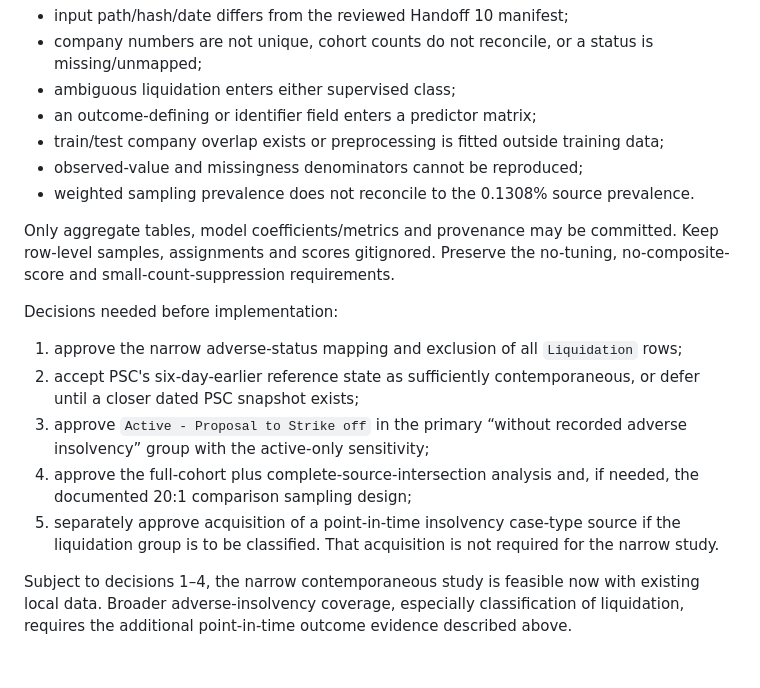
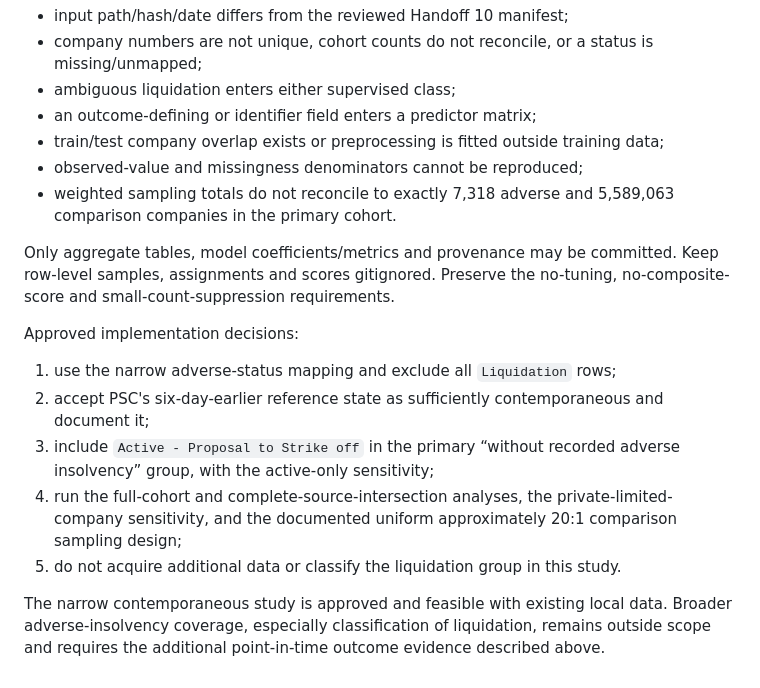
Before and after one commit to ThomasHSimm/open-company-uk, a Markdown page: docs/company-comparison-study-plan.md, the part around one of its changes. GitHub-like rendering.

```diff
--- a/docs/company-comparison-study-plan.md
+++ b/docs/company-comparison-study-plan.md
@@ -282,24 +291,23 @@ Implementation must stop if any of these fails:
 - an outcome-defining or identifier field enters a predictor matrix;
 - train/test company overlap exists or preprocessing is fitted outside training data;
 - observed-value and missingness denominators cannot be reproduced;
-- weighted sampling prevalence does not reconcile to the 0.1308% source prevalence.
+- weighted sampling totals do not reconcile to exactly 7,318 adverse and 5,589,063 comparison
+  companies in the primary cohort.
 
 Only aggregate tables, model coefficients/metrics and provenance may be committed. Keep row-level
 samples, assignments and scores gitignored. Preserve the no-tuning, no-composite-score and
 small-count-suppression requirements.
 
-Decisions needed before implementation:
+Approved implementation decisions:
 
-1. approve the narrow adverse-status mapping and exclusion of all `Liquidation` rows;
-2. accept PSC's six-day-earlier reference state as sufficiently contemporaneous, or defer until a
-   closer dated PSC snapshot exists;
-3. approve `Active - Proposal to Strike off` in the primary “without recorded adverse insolvency”
-   group with the active-only sensitivity;
-4. approve the full-cohort plus complete-source-intersection analysis and, if needed, the documented
-   20:1 comparison sampling design;
-5. separately approve acquisition of a point-in-time insolvency case-type source if the liquidation
-   group is to be classified. That acquisition is not required for the narrow study.
+1. use the narrow adverse-status mapping and exclude all `Liquidation` rows;
+2. accept PSC's six-day-earlier reference state as sufficiently contemporaneous and document it;
+3. include `Active - Proposal to Strike off` in the primary “without recorded adverse insolvency”
+   group, with the active-only sensitivity;
+4. run the full-cohort and complete-source-intersection analyses, the private-limited-company
+   sensitivity, and the documented uniform approximately 20:1 comparison sampling design;
+5. do not acquire additional data or classify the liquidation group in this study.
 
-Subject to decisions 1–4, the narrow contemporaneous study is feasible now with existing local
-data. Broader adverse-insolvency coverage, especially classification of liquidation, requires the
-additional point-in-time outcome evidence described above.
+The narrow contemporaneous study is approved and feasible with existing local data. Broader
+adverse-insolvency coverage, especially classification of liquidation, remains outside scope and
+requires the additional point-in-time outcome evidence described above.
```
Also changed, not shown: other parts of docs/company-comparison-study-plan.md (+34 -25 lines).
